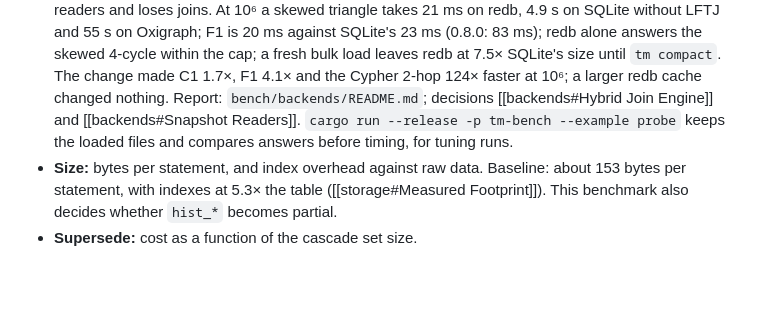
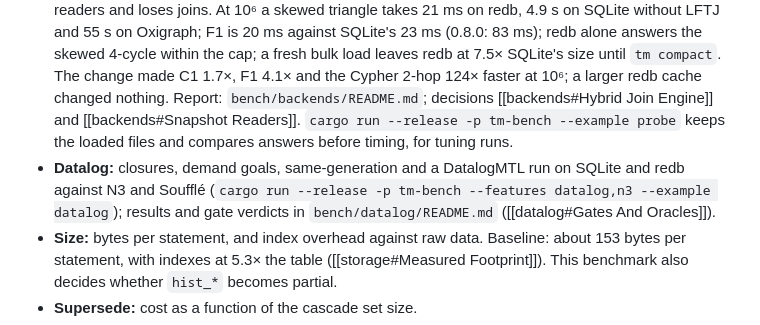
Before and after one commit to Volland/tiramemsu, a Markdown page: lat.md/roadmap.md, the part around the change. Rendered like a GitHub page; blank space fills up the shorter version.

Commit message:
Datalog benchmark results and gate verdicts (add-datalog-engine, task 9)
Co-Authored-By: Claude Opus 5.5 <noreply@anthropic.com>

```diff
--- a/lat.md/roadmap.md
+++ b/lat.md/roadmap.md
@@ -99,6 +99,7 @@ The ten follow-up changes from the 2026-10-03 review (budgets, bulk import, text
 - **Triangles:** SQL nested loops versus the M4 threshold. This decided that LFTJ is built. See [[query#Physical Planning#LFTJ]]. First result (`bench/triangles/`): SQLite's plan matches an intersection join on a uniform graph (1.0×) but is 41× slower on a hub-and-spoke graph and 36–104× slower on layered graphs, growing with size. The threshold is met for skewed cyclic patterns, so M4 is justified for them. With M4 built, `cargo run --release -p tiramemsu --example triangles` compares both routes through tiramemsu on one file after checking equal counts; at the small scale the native route is 1.3× faster on a uniform graph, 12× on hub-and-spoke and 2–4× on layered graphs (results in `bench/triangles/README.md`).
 - **Paths:** all-endpoints shortest path and 3-hop trail latency, reachability over a chain and a small world, all-shortest paths on a grid, and the `rarray` chunk size (`crates/tiramemsu/benches/path.rs`; `PATH_BENCH_STATEMENTS` sets the size, default 10⁵). Trail errors fail the benchmark. Recorded results are in `crates/tiramemsu/benches/README.md`.
 - **Backends:** tiramemsu on SQLite (with and without LFTJ) and on redb against Oxigraph on RocksDB, through `crates/tm-bench` and `bench/backends/` (`tm bench` runs the SQLite-and-redb part). Every query is checked for equal results on every engine before it is timed, and a query that passes 60 s is recorded as a timeout. After the `tune-native-runner` change (2026-10-27), at 10⁵ statements redb wins every cyclic join (a skewed triangle 57× over SQLite's own plan and 1.5× over LFTJ), the Cypher 2-hop (6×), concurrent readers (3.1× at 16 threads), bulk load (2.5×), F1 (2.1×) and lookups in every view. It loses Cypher variable-length paths (about 2.5×), stars and aggregates with selective constants (1.4–1.8×, down from 2.1–3.8×) and size (3.5×). Oxigraph wins writes, load, size and 16-thread readers and loses joins. At 10⁶ a skewed triangle takes 21 ms on redb, 4.9 s on SQLite without LFTJ and 55 s on Oxigraph; F1 is 20 ms against SQLite's 23 ms (0.8.0: 83 ms); redb alone answers the skewed 4-cycle within the cap; a fresh bulk load leaves redb at 7.5× SQLite's size until `tm compact`. The change made C1 1.7×, F1 4.1× and the Cypher 2-hop 124× faster at 10⁶; a larger redb cache changed nothing. Report: `bench/backends/README.md`; decisions [[backends#Hybrid Join Engine]] and [[backends#Snapshot Readers]]. `cargo run --release -p tm-bench --example probe` keeps the loaded files and compares answers before timing, for tuning runs.
+- **Datalog:** closures, demand goals, same-generation and a DatalogMTL run on SQLite and redb against N3 and Soufflé (`cargo run --release -p tm-bench --features datalog,n3 --example datalog`); results and gate verdicts in `bench/datalog/README.md` ([[datalog#Gates And Oracles]]).
 - **Size:** bytes per statement, and index overhead against raw data. Baseline: about 153 bytes per statement, with indexes at 5.3× the table ([[storage#Measured Footprint]]). This benchmark also decides whether `hist_*` becomes partial.
 - **Supersede:** cost as a function of the cascade set size.
 - **Plan quality:** a skewed fixture (one huge class, one rare predicate, churned properties) run with bound parameters, with and without statistics. It guards [[query#Physical Planning#Join Ordering]] and decides whether the forced-order fallback is built.
```
Also changed, not shown: bench/datalog/README.md (added, +58 -0 lines), lat.md/datalog.md (+1 -1 lines).
